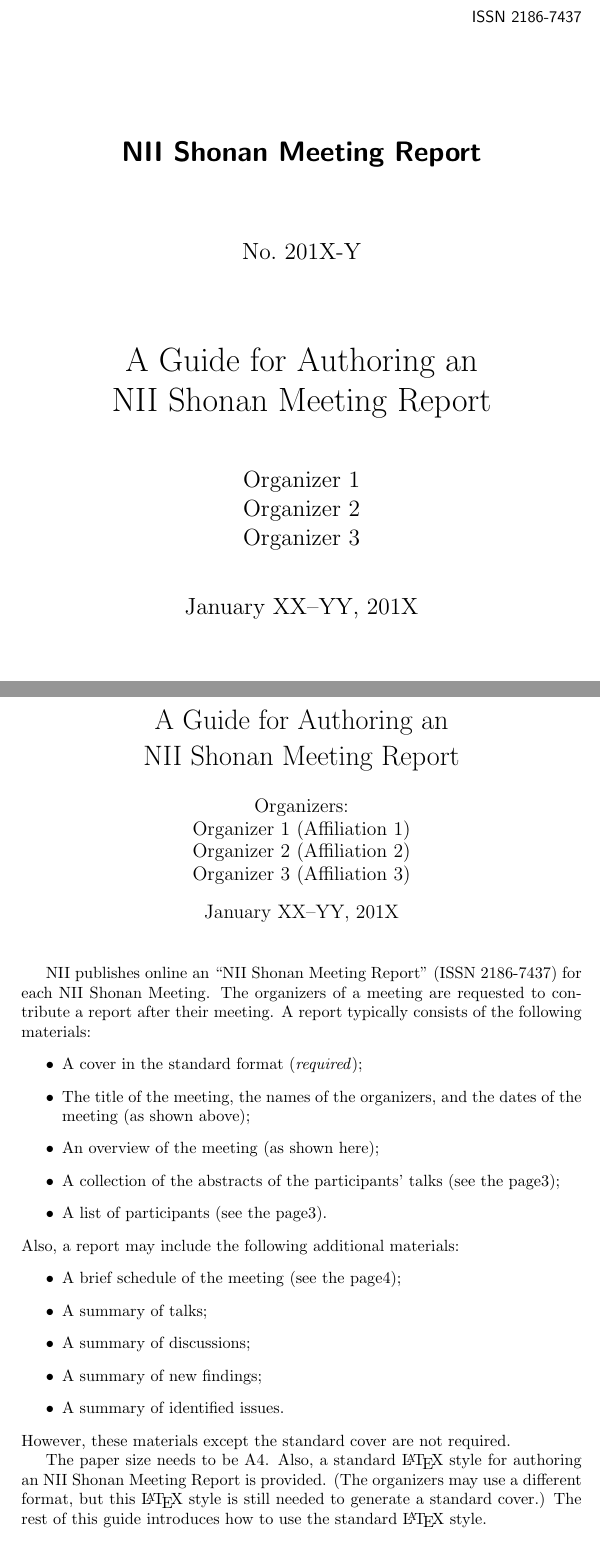
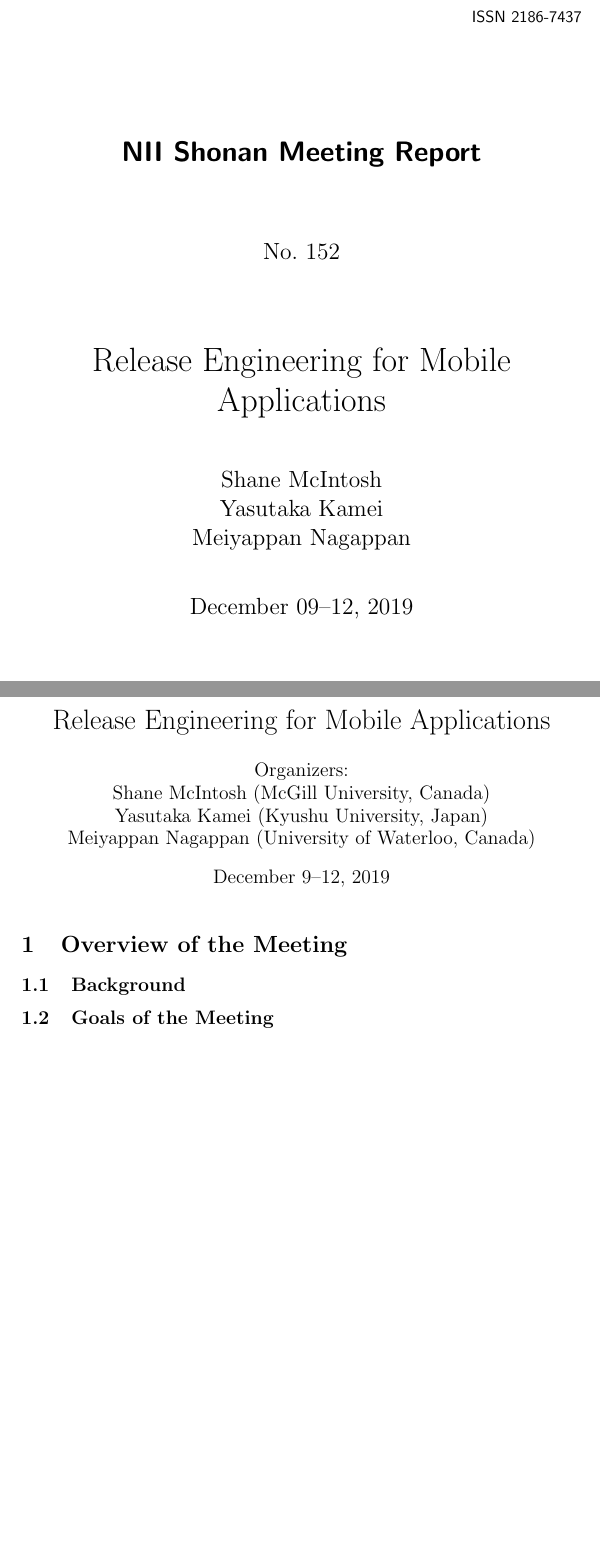
Before and after one commit to shonan-releng-mobile/report, a LaTeX document (report.tex): two parts of pages 1 and 2 of 5, joined at a grey line, cut so that both start at the same text. Compiled offline with pdfLaTeX.

Commit message:
Starting to structure the report

```diff
--- a/report.tex
+++ b/report.tex
@@ -5,51 +5,28 @@
 \begin{document}
 
 % Generate a standard cover of an NII Shonan Meeting Report.
-\SHONANno{201X-Y}
-\SHONANtitle{A Guide for Authoring an\\ NII Shonan Meeting Report}
+\SHONANno{152}
+\SHONANtitle{Release Engineering for Mobile Applications}
 \SHONANauthor{%
-Organizer 1\\
-Organizer 2\\
-Organizer 3}
-\SHONANdate{January XX--YY, 201X}
+Shane McIntosh\\
+Yasutaka Kamei\\
+Meiyappan Nagappan}
+\SHONANdate{December 09--12, 2019}
 \SHONANmakecover
 
-\title{A Guide for Authoring an\\ NII Shonan Meeting Report}
+\title{Release Engineering for Mobile Applications}
 \author{Organizers:\\
-Organizer 1 (Affiliation 1)\\
-Organizer 2 (Affiliation 2)\\
-Organizer 3 (Affiliation 3)}
-\date{January XX--YY, 201X}
+Shane McIntosh (McGill University, Canada)\\
+Yasutaka Kamei (Kyushu University, Japan)\\
+Meiyappan Nagappan (University of Waterloo, Canada)}
+\date{December 9--12, 2019}
 \maketitle
 
-NII publishes online an ``NII Shonan Meeting Report'' (ISSN 2186-7437)
-for each NII Shonan Meeting.  The organizers of a meeting are
-requested to contribute a report after their meeting.  A report
-typically consists of the following materials:
-\begin{itemize}
-\item A cover in the standard format ({\em required\/});
-\item The title of the meeting, the names of the organizers, and the
-dates of the meeting (as shown above);
-\item An overview of the meeting (as shown here);
-\item A collection of the abstracts of the participants' talks (see
-the page3);
-\item A list of participants (see the page3).
-\end{itemize}
-Also, a report may include the following additional materials:
-\begin{itemize}
-\item A brief schedule of the meeting (see the page4);
-\item A summary of talks;
-\item A summary of discussions;
-\item A summary of new findings;
-\item A summary of identified issues.
-\end{itemize}
-However, these materials except the standard cover are not required.
+\section{Overview of the Meeting}
 
-The paper size needs to be A4.  Also, a standard \LaTeX{} style for
-authoring an NII Shonan Meeting Report is provided.  (The organizers
-may use a different format, but this \LaTeX{} style is still needed to
-generate a standard cover.)  The rest of this guide introduces how to
-use the standard \LaTeX{} style.
+\subsection{Background}
+
+\subsection{Goals of the Meeting}
 
 \clearpage
 
@@ -66 +32,0 @@
-\SHONANtitle{A Guide for Authoring an\\ NII Shonan Meeting Report}
@@ -71 +32,0 @@
-\SHONANdate{January XX--YY, 201X}
```
Also changed, not shown: report.tex (65 more changed lines).
